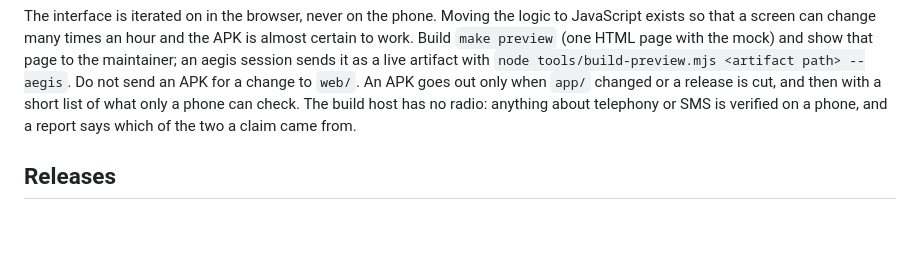
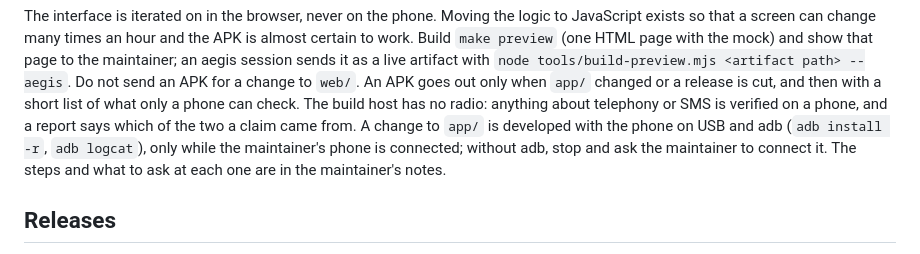
Before and after one commit to apiad/aje, a Markdown page: AGENTS.md, the part around the change. Rendered like a GitHub page; blank space fills up the shorter version.

Commit message:
docs(agents): shell changes are developed through adb with the phone connected
Co-Authored-By: Claude Opus 5.5 <noreply@anthropic.com>

```diff
--- a/AGENTS.md
+++ b/AGENTS.md
@@ -28,6 +28,9 @@ that page to the maintainer; an aegis session sends it as a live artifact with
 change to `web/`. An APK goes out only when `app/` changed or a release is cut, and
 then with a short list of what only a phone can check. The build host has no radio: anything about telephony or SMS is
 verified on a phone, and a report says which of the two a claim came from.
+A change to `app/` is developed with the phone on USB and adb (`adb install -r`, `adb logcat`),
+only while the maintainer's phone is connected; without adb, stop and ask the maintainer to connect
+it. The steps and what to ask at each one are in the maintainer's notes.
 
 ## Releases
 
```
